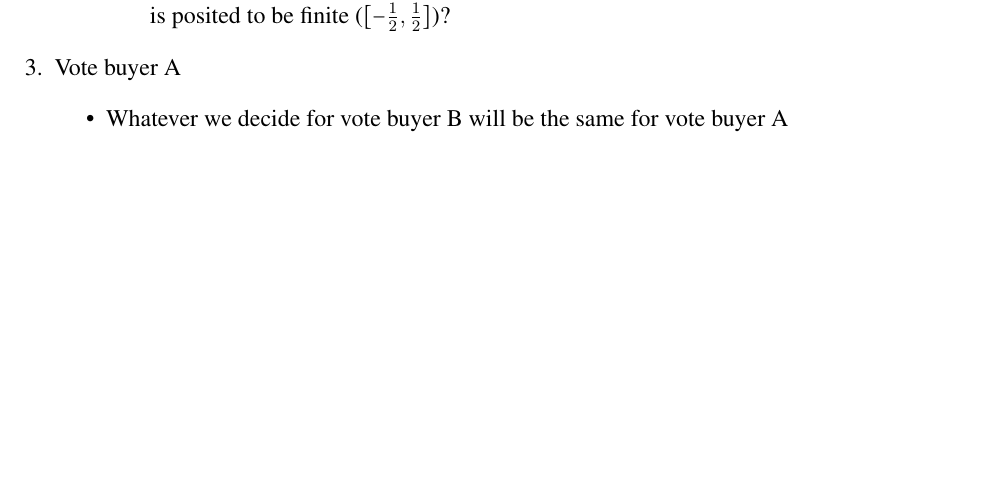
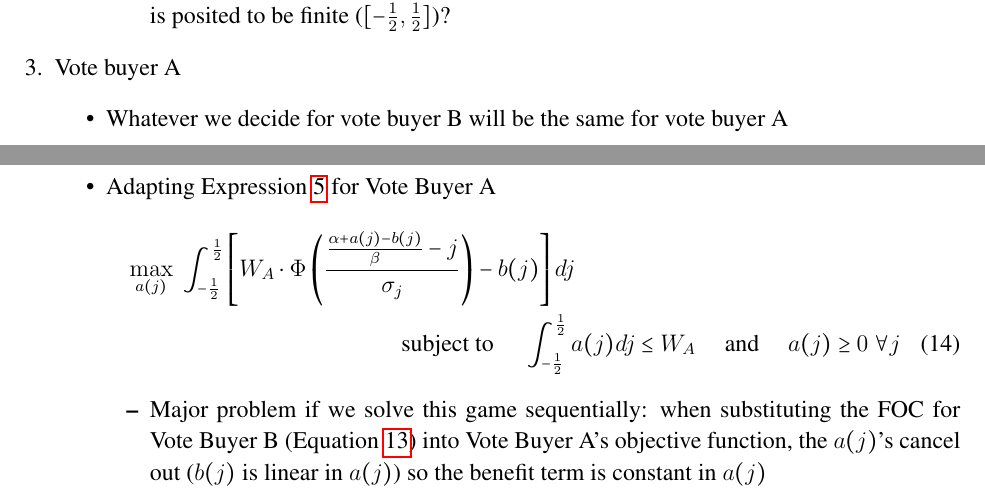
Before and after one commit to JorgeValde/political-uncertainty, a LaTeX document (GS-extension.tex): part of page 5 of 6 before the commit and two parts of pages 5 and 6 of 8 after it, the two joined at a grey line, cut so that both start at the same text, the shorter picture padded with empty space. Compiled offline with pdfLaTeX.

Commit message:
add comparative statics for B and note on why sequential model is not interesting

```diff
--- a/GS-extension.tex
+++ b/GS-extension.tex
@@ -234,5 +236,16 @@ Backward induction (legislature moves last; B makes last bribe; A makes first br
 	\item Vote buyer A
 		\begin{itemize}
 			\item Whatever we decide for vote buyer B will be the same for vote buyer A
+			\item Adapting Expression~\ref{ex:objB} for Vote Buyer A
+				\begin{multline}
+					\max_{a(j)} \ \int_{-\frac{1}{2}}^\frac{1}{2} \left[ W_A \cdot \Phi \left(\frac{\frac{\alpha + a(j) - b(j)}{\beta} - j}{\sigma_j} \right) - b(j) \right] dj \\
+						\text{subject to} \hskip.2in \int_{-\frac{1}{2}}^\frac{1}{2} a(j) dj \leq W_A  \hskip.2in \text{and} \hskip.2in a(j)\geq0 \ \forall j
+							\label{ex:objA}
+				\end{multline}
+					\begin{itemize}
+						\item Major problem if we solve this game sequentially: when substituting the FOC for Vote Buyer B (Equation~\ref{eq:focB}) into Vote Buyer A's objective function, the $a(j)$'s cancel out ($b(j)$ is linear in $a(j)$) so the benefit term is constant in $a(j)$
+					\end{itemize}
 		\end{itemize}
 \end{enumerate}
+
+\newpage
```
Also changed, not shown: GS-extension.pdf, GS-extension.tex (19 more changed lines).
